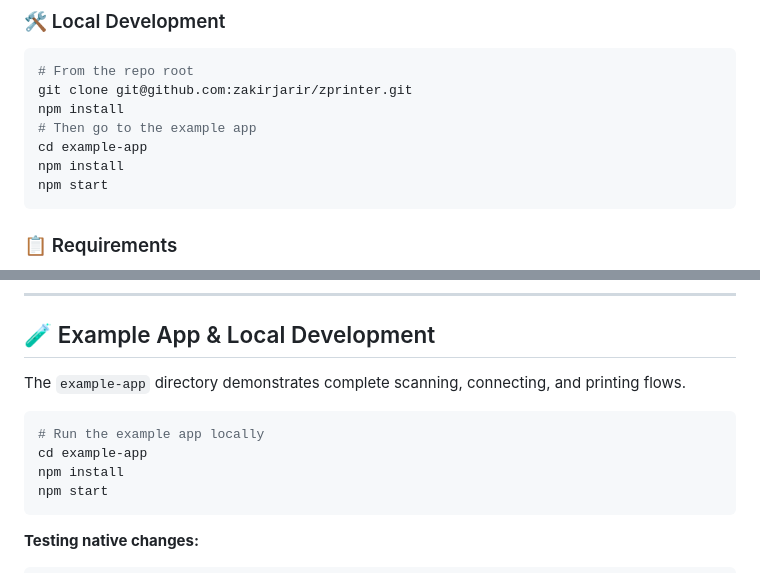
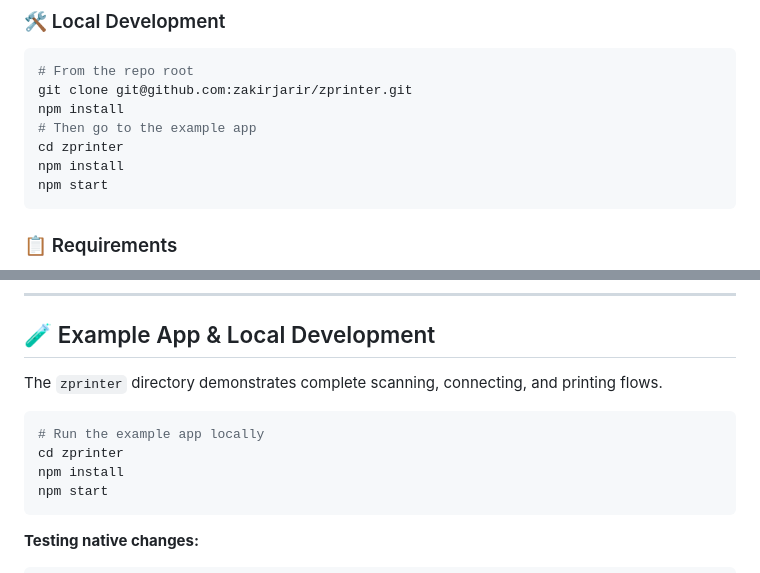
Before and after one commit to zakirjarir/zprinter, a Markdown page: README.md, 2 parts joined by grey strips. Rendered like a GitHub page.

````diff
--- a/README.md
+++ b/README.md
@@ -78,7 +78,7 @@ npx cap sync
 git clone git@github.com:zakirjarir/zprinter.git
 npm install
 # Then go to the example app
-cd example-app
+cd zprinter
 npm install
 npm start
 ```
@@ -277,11 +277,11 @@ await ZPrinter.printNetworkText({ text: 'Network print\n' });
 
 ## 🧪 Example App & Local Development
 
-The `example-app` directory demonstrates complete scanning, connecting, and printing flows.
+The `zprinter` directory demonstrates complete scanning, connecting, and printing flows.
 
 ```bash
 # Run the example app locally
-cd example-app
+cd zprinter
 npm install
 npm start
 ```
````
Also changed, not shown: other parts of README.md (+1 -1 lines), README.bn.md (+4 -4 lines).
